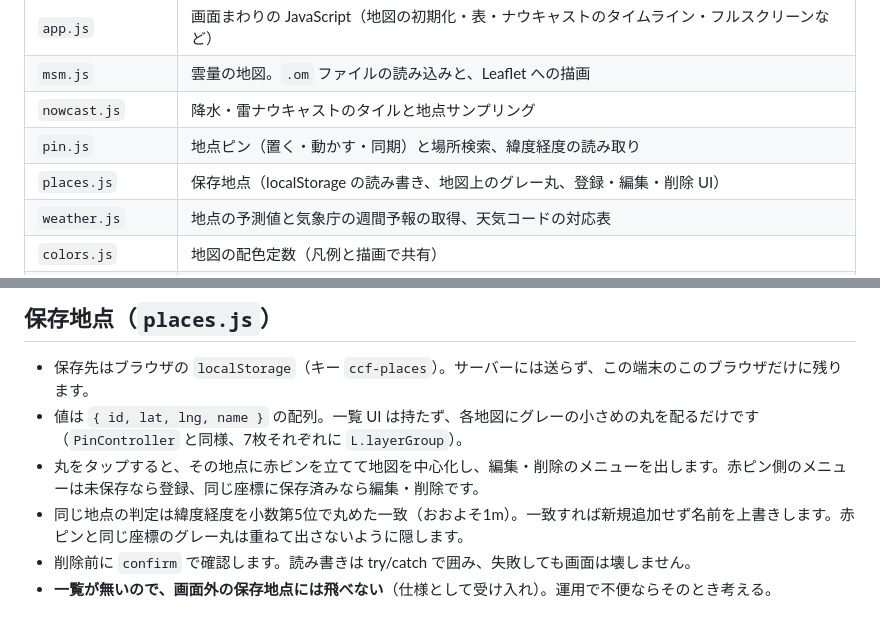
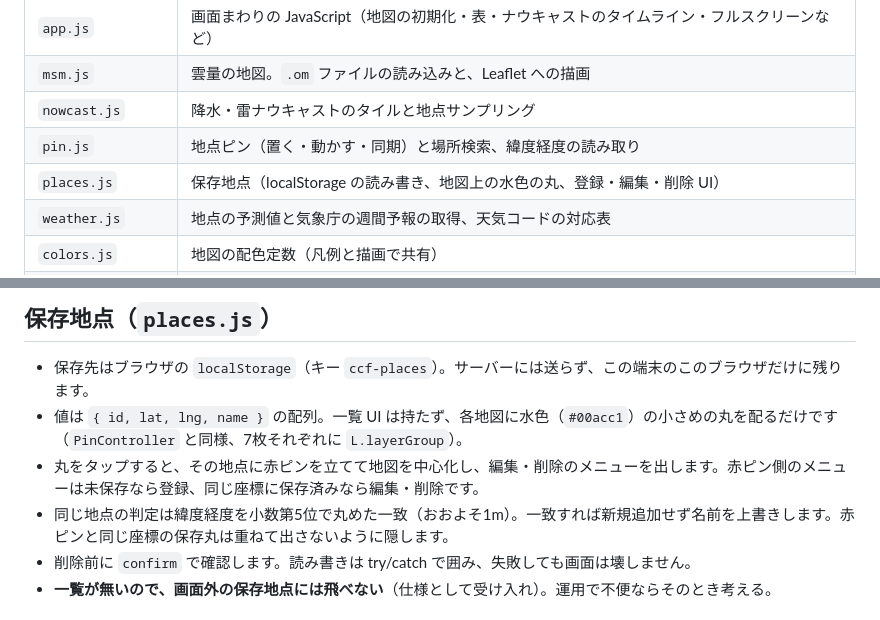
Before and after one commit to yager/cloud-cover-forecast, a Markdown page: docs/architecture.md, 2 parts joined by grey strips. Rendered like a GitHub page.

```diff
--- a/docs/architecture.md
+++ b/docs/architecture.md
@@ -12,7 +12,7 @@ GitHub Pages に置いた静的ファイルだけで動きます。サーバー
 | `msm.js` | 雲量の地図。`.om` ファイルの読み込みと、Leaflet への描画 |
 | `nowcast.js` | 降水・雷ナウキャストのタイルと地点サンプリング |
 | `pin.js` | 地点ピン（置く・動かす・同期）と場所検索、緯度経度の読み取り |
-| `places.js` | 保存地点（localStorage の読み書き、地図上のグレー丸、登録・編集・削除 UI） |
+| `places.js` | 保存地点（localStorage の読み書き、地図上の水色の丸、登録・編集・削除 UI） |
 | `weather.js` | 地点の予測値と気象庁の週間予報の取得、天気コードの対応表 |
 | `colors.js` | 地図の配色定数（凡例と描画で共有） |
 | `sw.js` | Service Worker（PWA インストール用。本体はネットワーク優先） |
@@ -85,9 +85,9 @@ GitHub Pages に置いた静的ファイルだけで動きます。サーバー
 ## 保存地点（`places.js`）
 
 - 保存先はブラウザの `localStorage`（キー `ccf-places`）。サーバーには送らず、この端末のこのブラウザだけに残ります。
-- 値は `{ id, lat, lng, name }` の配列。一覧 UI は持たず、各地図にグレーの小さめの丸を配るだけです（`PinController` と同様、7枚それぞれに `L.layerGroup`）。
+- 値は `{ id, lat, lng, name }` の配列。一覧 UI は持たず、各地図に水色（`#00acc1`）の小さめの丸を配るだけです（`PinController` と同様、7枚それぞれに `L.layerGroup`）。
 - 丸をタップすると、その地点に赤ピンを立てて地図を中心化し、編集・削除のメニューを出します。赤ピン側のメニューは未保存なら登録、同じ座標に保存済みなら編集・削除です。
-- 同じ地点の判定は緯度経度を小数第5位で丸めた一致（おおよそ1m）。一致すれば新規追加せず名前を上書きします。赤ピンと同じ座標のグレー丸は重ねて出さないように隠します。
+- 同じ地点の判定は緯度経度を小数第5位で丸めた一致（おおよそ1m）。一致すれば新規追加せず名前を上書きします。赤ピンと同じ座標の保存丸は重ねて出さないように隠します。
 - 削除前に `confirm` で確認します。読み書きは try/catch で囲み、失敗しても画面は壊しません。
 - **一覧が無いので、画面外の保存地点には飛べない**（仕様として受け入れ）。運用で不便ならそのとき考える。
 
```
Also changed, not shown: README.md (+7 -3 lines), icons/ccf-screenshot-mobile.jpg, icons/ccf-screenshot-pc-places-edit.jpg (added), icons/ccf-screenshot-pc-places.jpg (added), icons/ccf-screenshot-pc.jpg, 2 other files.
